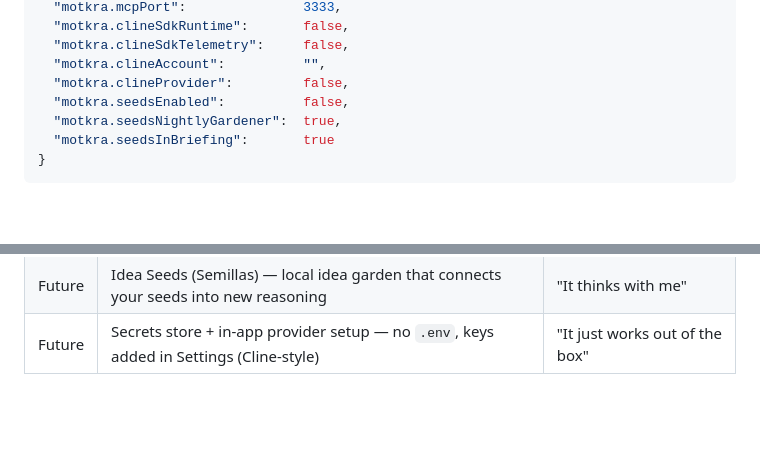
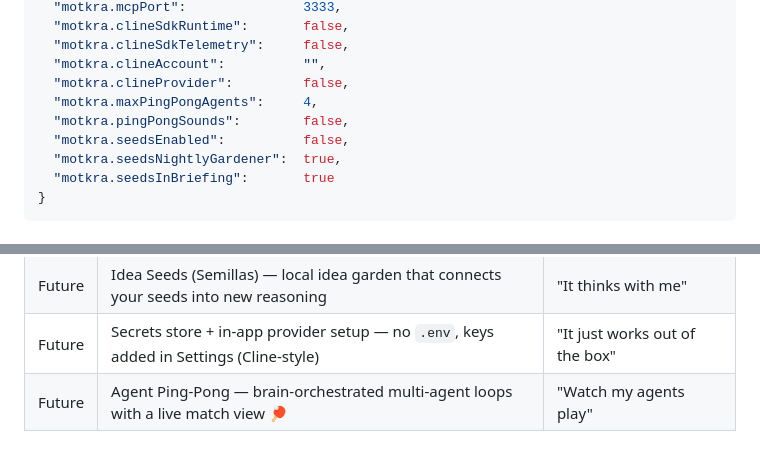
Before and after one commit to williamag929/Quantum_Motrka, a Markdown page: MOTKRA_PLAN.md, 2 parts joined by grey strips. GitHub-like rendering; blank space fills up the shorter version.

```diff
--- a/MOTKRA_PLAN.md
+++ b/MOTKRA_PLAN.md
@@ -557,6 +583,8 @@ Principles:
   "motkra.clineSdkTelemetry":     false,
   "motkra.clineAccount":          "",
   "motkra.clineProvider":         false,
+  "motkra.maxPingPongAgents":     4,
+  "motkra.pingPongSounds":        false,
   "motkra.seedsEnabled":          false,
   "motkra.seedsNightlyGardener":  true,
   "motkra.seedsInBriefing":       true
@@ -584,3 +612,4 @@ Principles:
 | Future | Cline SDK agent runtime — dual-route local/cloud agents, MCP tools, scheduled jobs | Agentic core tier |
 | Future | Idea Seeds (Semillas) — local idea garden that connects your seeds into new reasoning | "It thinks with me" |
 | Future | Secrets store + in-app provider setup — no `.env`, keys added in Settings (Cline-style) | "It just works out of the box" |
+| Future | Agent Ping-Pong — brain-orchestrated multi-agent loops with a live match view 🏓 | "Watch my agents play" |
```
Also changed, not shown: other parts of MOTKRA_PLAN.md (+26 -0 lines).
